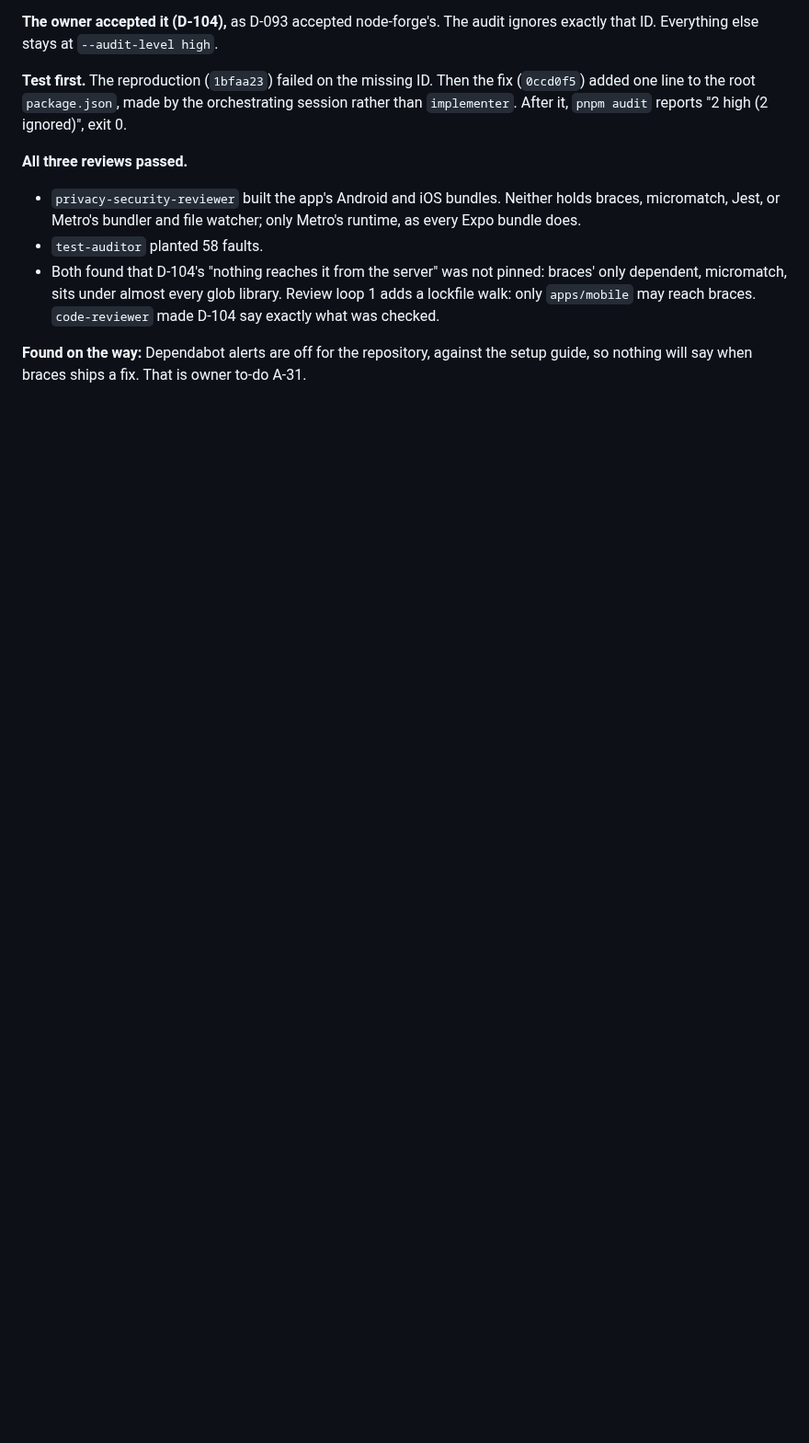
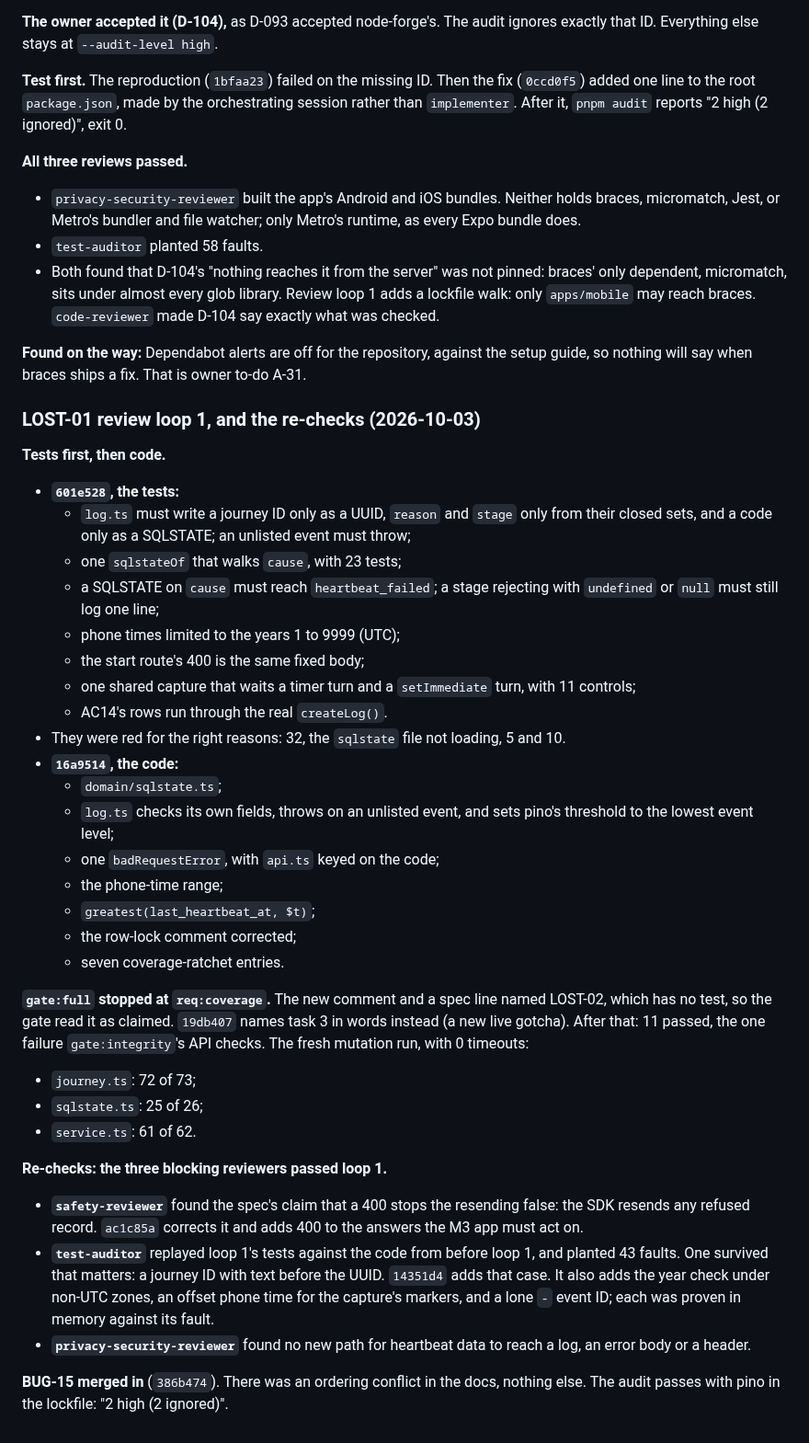
Before and after one commit to bvst/TryggHverdag, a Markdown page: docs/progress/m2.md, the part around the change. Shown at 92% size. GitHub-like rendering; blank space fills up the shorter version.

Commit message:
LOST-01: record — reviewed, its pull request opening; loop 1 and the re-checks; three live gotchas
Co-Authored-By: Claude Opus 5.5 <noreply@anthropic.com>
Claude-Session: https://claude.ai/code/session_014U1VfHcBHZzFfXjBApttjM

```diff
--- a/docs/progress/m2.md
+++ b/docs/progress/m2.md
@@ -884,3 +884,55 @@ reports "2 high (2 ignored)", exit 0.
 **Found on the way:** Dependabot alerts are off for the repository, against the
 setup guide, so nothing will say when braces ships a fix. That is owner to-do
 A-31.
+
+### LOST-01 review loop 1, and the re-checks (2026-10-03)
+
+**Tests first, then code.**
+- **`601e528`, the tests:**
+  - `log.ts` must write a journey ID only as a UUID, `reason` and `stage`
+    only from their closed sets, and a code only as a SQLSTATE; an unlisted
+    event must throw;
+  - one `sqlstateOf` that walks `cause`, with 23 tests;
+  - a SQLSTATE on `cause` must reach `heartbeat_failed`; a stage rejecting
+    with `undefined` or `null` must still log one line;
+  - phone times limited to the years 1 to 9999 (UTC);
+  - the start route's 400 is the same fixed body;
+  - one shared capture that waits a timer turn and a `setImmediate` turn,
+    with 11 controls;
+  - AC14's rows run through the real `createLog()`.
+- They were red for the right reasons: 32, the `sqlstate` file not loading,
+  5 and 10.
+- **`16a9514`, the code:**
+  - `domain/sqlstate.ts`;
+  - `log.ts` checks its own fields, throws on an unlisted event, and sets
+    pino's threshold to the lowest event level;
+  - one `badRequestError`, with `api.ts` keyed on the code;
+  - the phone-time range;
+  - `greatest(last_heartbeat_at, $t)`;
+  - the row-lock comment corrected;
+  - seven coverage-ratchet entries.
+
+**`gate:full` stopped at `req:coverage`.** The new comment and a spec line
+named LOST-02, which has no test, so the gate read it as claimed. `19db407`
+names task 3 in words instead (a new live gotcha). After that: 11 passed, the
+one failure `gate:integrity`'s API checks. The fresh mutation run, with 0
+timeouts:
+- `journey.ts`: 72 of 73;
+- `sqlstate.ts`: 25 of 26;
+- `service.ts`: 61 of 62.
+
+**Re-checks: the three blocking reviewers passed loop 1.**
+- **`safety-reviewer`** found the spec's claim that a 400 stops the resending
+  false: the SDK resends any refused record. `ac1c85a` corrects it and adds
+  400 to the answers the M3 app must act on.
+- **`test-auditor`** replayed loop 1's tests against the code from before
+  loop 1, and planted 43 faults. One survived that matters: a journey ID with
+  text before the UUID. `14351d4` adds that case. It also adds the year check
+  under non-UTC zones, an offset phone time for the capture's markers, and a
+  lone `-` event ID; each was proven in memory against its fault.
+- **`privacy-security-reviewer`** found no new path for heartbeat data to
+  reach a log, an error body or a header.
+
+**BUG-15 merged in** (`386b474`). There was an ordering conflict in the docs,
+nothing else. The audit passes with pino in the lockfile: "2 high (2
+ignored)".
```
Also changed, not shown: docs/progress.md (+25 -3 lines).
